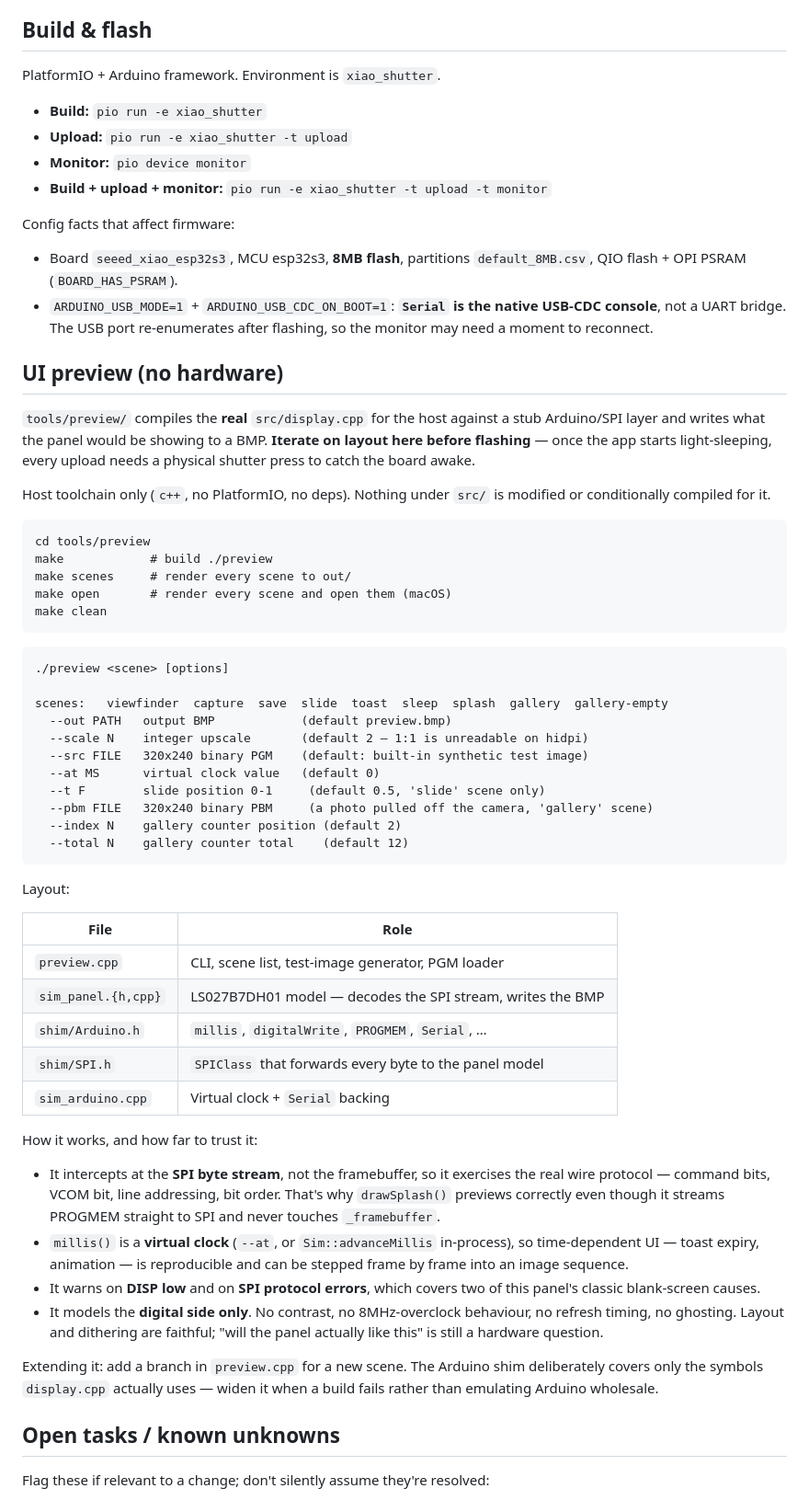
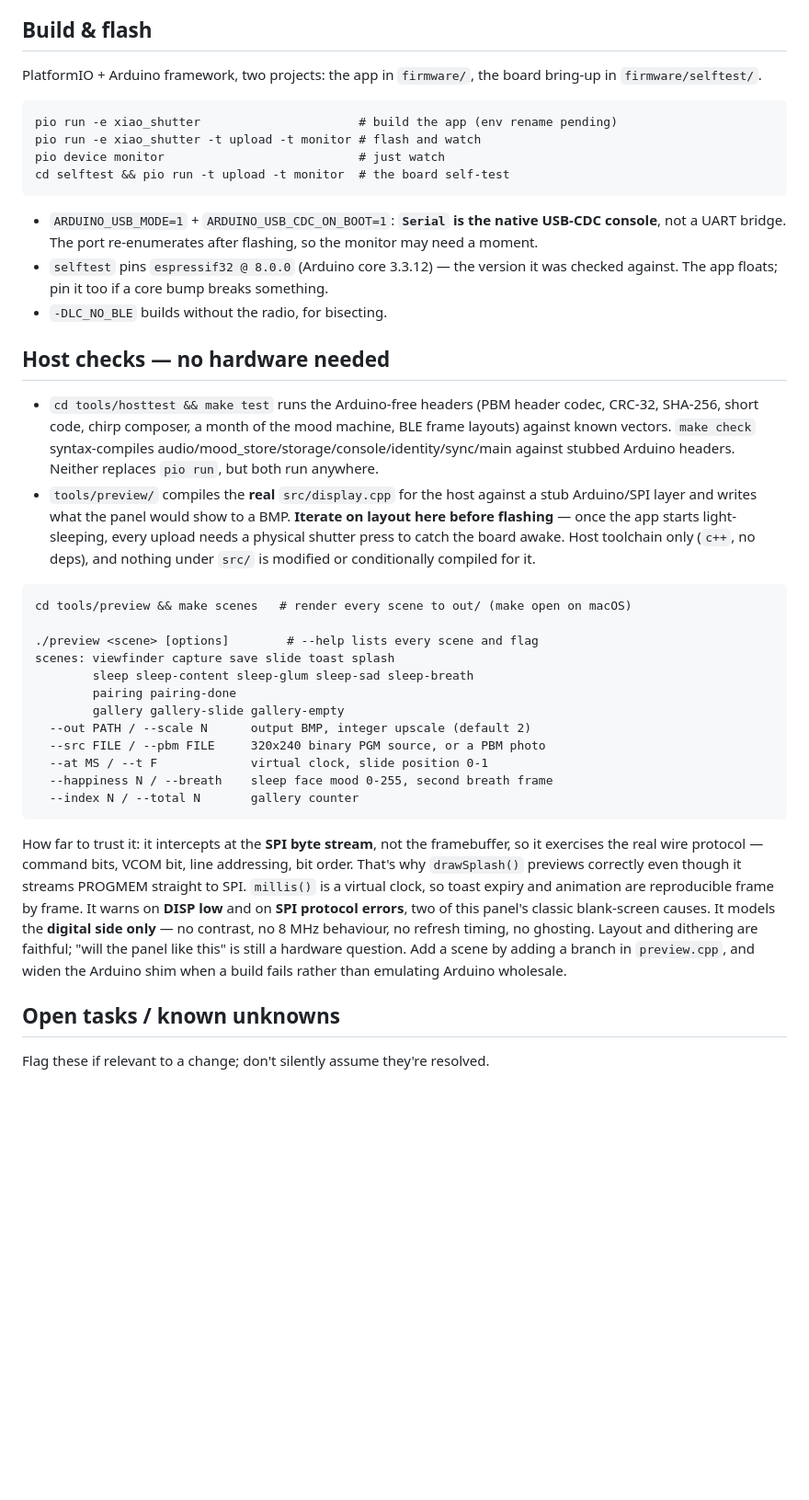
Before and after one commit to ameesme/little-camera, a Markdown page: firmware/AGENTS.md, the part around one of its changes. Shown at 92% size. Rendered like a GitHub page; blank space fills up the shorter version.

````diff
--- a/firmware/AGENTS.md
+++ b/firmware/AGENTS.md
@@ -102,66 +137,42 @@ Treat each of these as a hard failure if violated:
 
 ## Build & flash
 
-PlatformIO + Arduino framework. Environment is `xiao_shutter`.
-
-- **Build:** `pio run -e xiao_shutter`
-- **Upload:** `pio run -e xiao_shutter -t upload`
-- **Monitor:** `pio device monitor`
-- **Build + upload + monitor:** `pio run -e xiao_shutter -t upload -t monitor`
-
-Config facts that affect firmware:
-
-- Board `seeed_xiao_esp32s3`, MCU esp32s3, **8MB flash**, partitions `default_8MB.csv`, QIO flash + OPI PSRAM (`BOARD_HAS_PSRAM`).
-- `ARDUINO_USB_MODE=1` + `ARDUINO_USB_CDC_ON_BOOT=1`: **`Serial` is the native USB-CDC console**, not a UART bridge. The USB port re-enumerates after flashing, so the monitor may need a moment to reconnect.
-
-## UI preview (no hardware)
-
-`tools/preview/` compiles the **real** `src/display.cpp` for the host against a stub Arduino/SPI layer and writes what the panel would be showing to a BMP. **Iterate on layout here before flashing** — once the app starts light-sleeping, every upload needs a physical shutter press to catch the board awake.
-
-Host toolchain only (`c++`, no PlatformIO, no deps). Nothing under `src/` is modified or conditionally compiled for it.
+PlatformIO + Arduino framework, two projects: the app in `firmware/`, the board bring-up in `firmware/selftest/`.
 
 ```
-cd tools/preview
-make            # build ./preview
-make scenes     # render every scene to out/
-make open       # render every scene and open them (macOS)
-make clean
+pio run -e xiao_shutter                      # build the app (env rename pending)
+pio run -e xiao_shutter -t upload -t monitor # flash and watch
+pio device monitor                           # just watch
+cd selftest && pio run -t upload -t monitor  # the board self-test
 ```
 
+- `ARDUINO_USB_MODE=1` + `ARDUINO_USB_CDC_ON_BOOT=1`: **`Serial` is the native USB-CDC console**, not a UART bridge. The port re-enumerates after flashing, so the monitor may need a moment.
+- `selftest` pins `espressif32 @ 8.0.0` (Arduino core 3.3.12) — the version it was checked against. The app floats; pin it too if a core bump breaks something.
+- `-DLC_NO_BLE` builds without the radio, for bisecting.
+
+## Host checks — no hardware needed
+
+- `cd tools/hosttest && make test` runs the Arduino-free headers (PBM header codec, CRC-32, SHA-256, short code, chirp composer, a month of the mood machine, BLE frame layouts) against known vectors. `make check` syntax-compiles audio/mood_store/storage/console/identity/sync/main against stubbed Arduino headers. Neither replaces `pio run`, but both run anywhere.
+- `tools/preview/` compiles the **real** `src/display.cpp` for the host against a stub Arduino/SPI layer and writes what the panel would show to a BMP. **Iterate on layout here before flashing** — once the app starts light-sleeping, every upload needs a physical shutter press to catch the board awake. Host toolchain only (`c++`, no deps), and nothing under `src/` is modified or conditionally compiled for it.
+
 ```
-./preview <scene> [options]
+cd tools/preview && make scenes   # render every scene to out/ (make open on macOS)
 
-scenes:   viewfinder  capture  save  slide  toast  sleep  splash  gallery  gallery-empty
-  --out PATH   output BMP            (default preview.bmp)
-  --scale N    integer upscale       (default 2 — 1:1 is unreadable on hidpi)
-  --src FILE   320x240 binary PGM    (default: built-in synthetic test image)
-  --at MS      virtual clock value   (default 0)
-  --t F        slide position 0-1     (default 0.5, 'slide' scene only)
-  --pbm FILE   320x240 binary PBM     (a photo pulled off the camera, 'gallery' scene)
-  --index N    gallery counter position (default 2)
-  --total N    gallery counter total    (default 12)
+./preview <scene> [options]        # --help lists every scene and flag
+scenes: viewfinder capture save slide toast splash
+        sleep sleep-content sleep-glum sleep-sad sleep-breath
+        pairing pairing-done
+        gallery gallery-slide gallery-empty
+  --out PATH / --scale N      output BMP, integer upscale (default 2)
+  --src FILE / --pbm FILE     320x240 binary PGM source, or a PBM photo
+  --at MS / --t F             virtual clock, slide position 0-1
+  --happiness N / --breath    sleep face mood 0-255, second breath frame
+  --index N / --total N       gallery counter
 ```
 
-Layout:
-
-| File | Role |
-|---|---|
-| `preview.cpp` | CLI, scene list, test-image generator, PGM loader |
-| `sim_panel.{h,cpp}` | LS027B7DH01 model — decodes the SPI stream, writes the BMP |
-| `shim/Arduino.h` | `millis`, `digitalWrite`, `PROGMEM`, `Serial`, … |
-| `shim/SPI.h` | `SPIClass` that forwards every byte to the panel model |
-| `sim_arduino.cpp` | Virtual clock + `Serial` backing |
-
-How it works, and how far to trust it:
-
-- It intercepts at the **SPI byte stream**, not the framebuffer, so it exercises the real wire protocol — command bits, VCOM bit, line addressing, bit order. That's why `drawSplash()` previews correctly even though it streams PROGMEM straight to SPI and never touches `_framebuffer`.
-- `millis()` is a **virtual clock** (`--at`, or `Sim::advanceMillis` in-process), so time-dependent UI — toast expiry, animation — is reproducible and can be stepped frame by frame into an image sequence.
-- It warns on **DISP low** and on **SPI protocol errors**, which covers two of this panel's classic blank-screen causes.
-- It models the **digital side only**. No contrast, no 8MHz-overclock behaviour, no refresh timing, no ghosting. Layout and dithering are faithful; "will the panel actually like this" is still a hardware question.
-
-Extending it: add a branch in `preview.cpp` for a new scene. The Arduino shim deliberately covers only the symbols `display.cpp` actually uses — widen it when a build fails rather than emulating Arduino wholesale.
+How far to trust it: it intercepts at the **SPI byte stream**, not the framebuffer, so it exercises the real wire protocol — command bits, VCOM bit, line addressing, bit order. That's why `drawSplash()` previews correctly even though it streams PROGMEM straight to SPI. `millis()` is a virtual clock, so toast expiry and animation are reproducible frame by frame. It warns on **DISP low** and on **SPI protocol errors**, two of this panel's classic blank-screen causes. It models the **digital side only** — no contrast, no 8 MHz behaviour, no refresh timing, no ghosting. Layout and dithering are faithful; "will the panel like this" is still a hardware question. Add a scene by adding a branch in `preview.cpp`, and widen the Arduino shim when a build fails rather than emulating Arduino wholesale.
 
 ## Open tasks / known unknowns
 
-Flag these if relevant to a change; don't silently assume they're resolved:
+Flag these if relevant to a change; don't silently assume they're resolved.
 
````
Also changed, not shown: other parts of firmware/AGENTS.md (+119 -81 lines).
